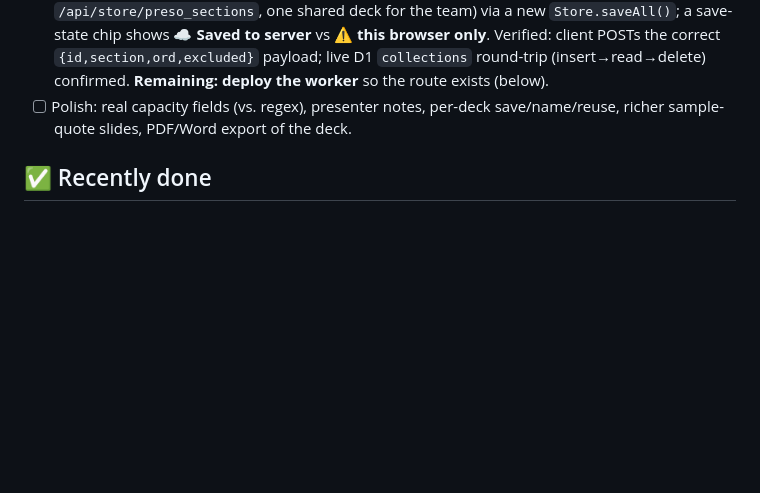
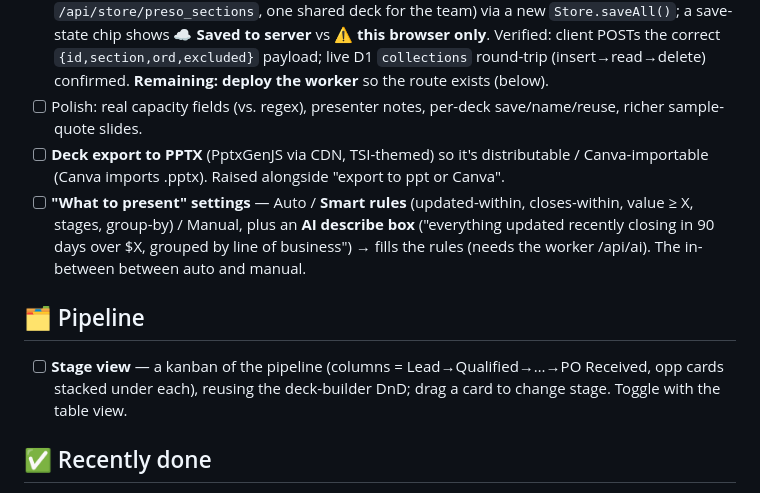
Before and after one commit to tealninja/tsi-intel, a Markdown page: BACKLOG.md, the part around the change. Rendered like a GitHub page; blank space fills up the shorter version.

Commit message:
BACKLOG: re-capture PPTX/Canva export, present-settings AI box, pipeline stage view
These three were requested (present-feature message) and planned but not yet
built; tracking them so they aren't lost.

Co-Authored-By: Claude Opus 4.8 <noreply@anthropic.com>
Claude-Session: https://claude.ai/code/session_01XtT5A8bm9TYqSRxdhkmE6s

```diff
--- a/BACKLOG.md
+++ b/BACKLOG.md
@@ -162,7 +162,18 @@ Roles (cumulative ladder):
   POSTs the correct `{id,section,ord,excluded}` payload; live D1 `collections` round-trip
   (insert→read→delete) confirmed. **Remaining: deploy the worker** so the route exists (below).
 - [ ] Polish: real capacity fields (vs. regex), presenter notes, per-deck save/name/reuse,
-  richer sample-quote slides, PDF/Word export of the deck.
+  richer sample-quote slides.
+- [ ] **Deck export to PPTX** (PptxGenJS via CDN, TSI-themed) so it's distributable /
+  Canva-importable (Canva imports .pptx). Raised alongside "export to ppt or Canva".
+- [ ] **"What to present" settings** — Auto / **Smart rules** (updated-within, closes-within,
+  value ≥ X, stages, group-by) / Manual, plus an **AI describe box** ("everything updated
+  recently closing in 90 days over $X, grouped by line of business") → fills the rules
+  (needs the worker /api/ai). The in-between between auto and manual.
+
+## 🗂️ Pipeline
+- [ ] **Stage view** — a kanban of the pipeline (columns = Lead→Qualified→…→PO Received,
+  opp cards stacked under each), reusing the deck-builder DnD; drag a card to change stage.
+  Toggle with the table view.
 
 ## ✅ Recently done
 - [x] **Word (.doc) export** — editable proposal download (Biocarbon letterhead, pricing
```
